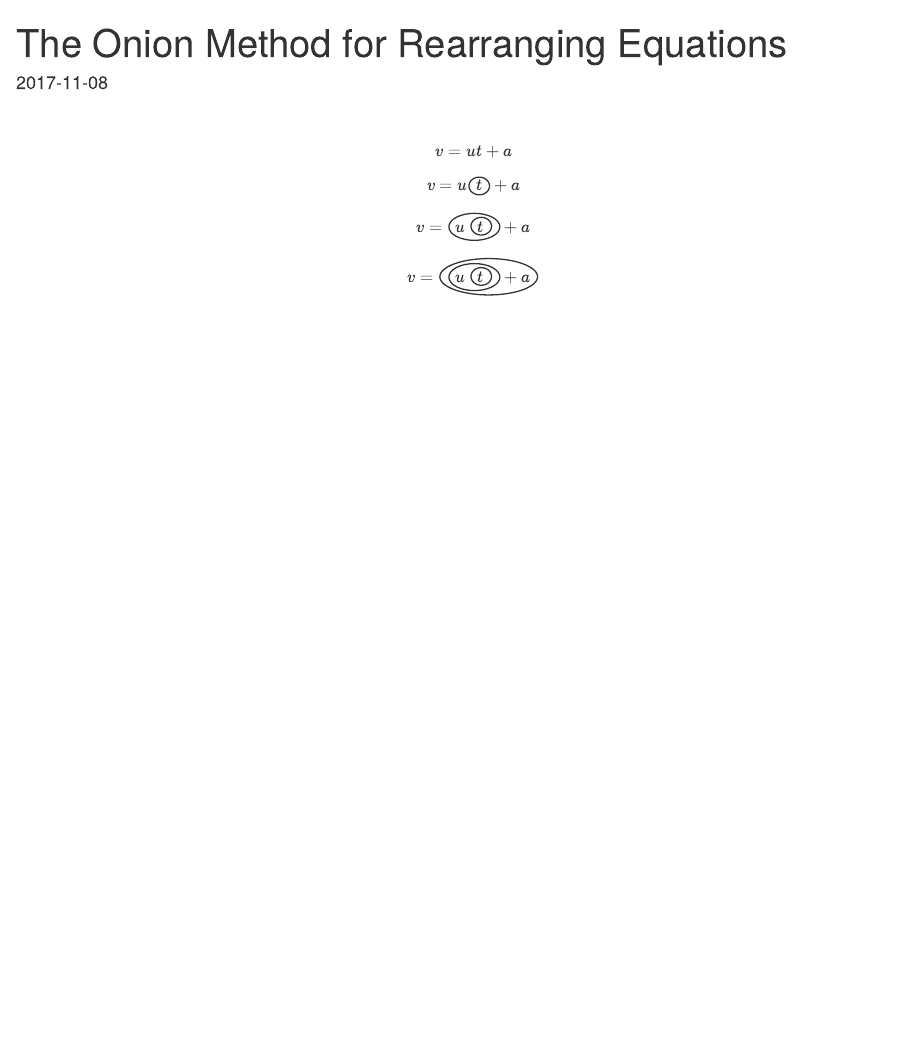
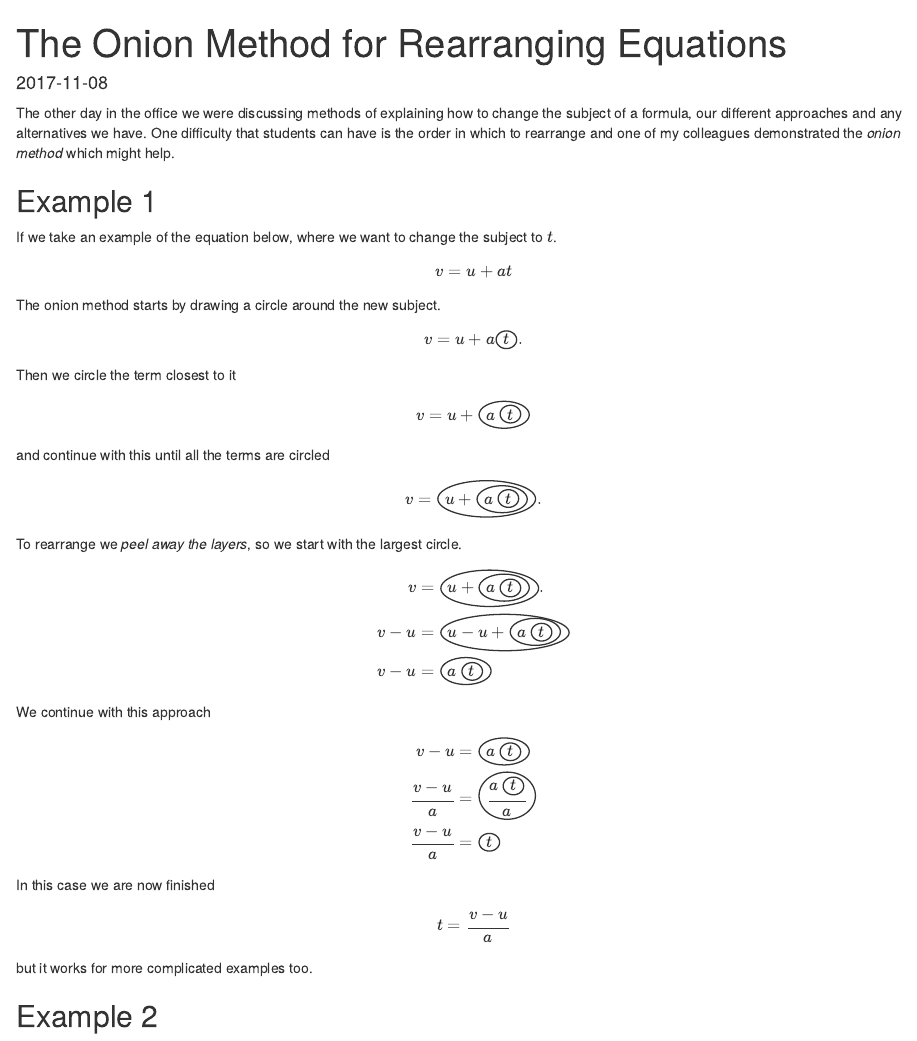
Before and after one commit to aj2duncan/blogdown_test, an R Markdown document (content/blog/2017-11-08-onion-method.Rmd): the page in a window 1100 px wide, from its top. Rendered offline with R 4.5, knitr and Pandoc, with nearby package versions.

Commit message:
Second draft of onion method post.

````diff
--- a/content/blog/2017-11-08-onion-method.Rmd
+++ b/content/blog/2017-11-08-onion-method.Rmd
@@ -10,12 +10,53 @@ knitr::opts_chunk$set(echo = FALSE, eval = TRUE, message = FALSE,
                       warning = FALSE, comment = NA)
 ```
 
+The other day in the office we were discussing methods of explaining how to change the subject of a formula, our different approaches and any alternatives we have. One difficulty that students can have is the order in which to rearrange and one of my colleagues demonstrated the *onion method* which might help.
+
+## Example 1
+
+If we take an example of the equation below, where we want to change the subject to $t$.
+
 $$
 \require{enclose}
+v = u + at
+$$
+The onion method starts by drawing a circle around the new subject.
+$$v = u + a\enclose{circle}{\:t\:}.$$
+
+Then we circle the term closest to it
+
+$$v =  u + \enclose{circle}{\:a\:\enclose{circle}{\:t\:}\:}$$
+
+and continue with this until all the terms are circled
+
+$$v = \enclose{circle}{\:u + \enclose{circle}{\:a\:\enclose{circle}{\:t\:}\:}\:}.$$
+
+To rearrange we *peel away the layers*, so we start with the largest circle.
+
+$$
+\begin{align}
+v &= \enclose{circle}{\:u + \enclose{circle}{\:a\:\enclose{circle}{\:t\:}\:}\:}. \\
+v - u &= \enclose{circle}{\:u - u + \enclose{circle}{\:a\:\enclose{circle}{\:t\:}\:}\:}\\
+v - u &= \enclose{circle}{\:a\:\enclose{circle}{\:t\:}\:}
+\end{align}
 $$
 
-$$v = ut + a$$
+We continue with this approach
 
-$$v = u\enclose{circle}{\:t\:} + a$$
-$$v = \enclose{circle}{\:u\:\enclose{circle}{\:t\:}\:} + a$$
-$$v = \enclose{circle}{\:\enclose{circle}{\:u\:\enclose{circle}{\:t\:}\:} + a\:}$$
+$$
+\begin{align}
+v - u &= \enclose{circle}{\:a\:\enclose{circle}{\:t\:}\:} \\
+\frac{v - u}{a} &= \enclose{circle}{\:\frac{a\:\enclose{circle}{\:t\:}}{a}\:} \\
+\frac{v - u}{a} &= \enclose{circle}{\:t\:}
+\end{align}
+$$
+
+In this case we are now finished
+
+$$
+t = \frac{v - u}{a}
+$$
+
+but it works for more complicated examples too.
+
+## Example 2
````
Also changed, not shown: content/blog/2017-11-08-onion-method.html.
